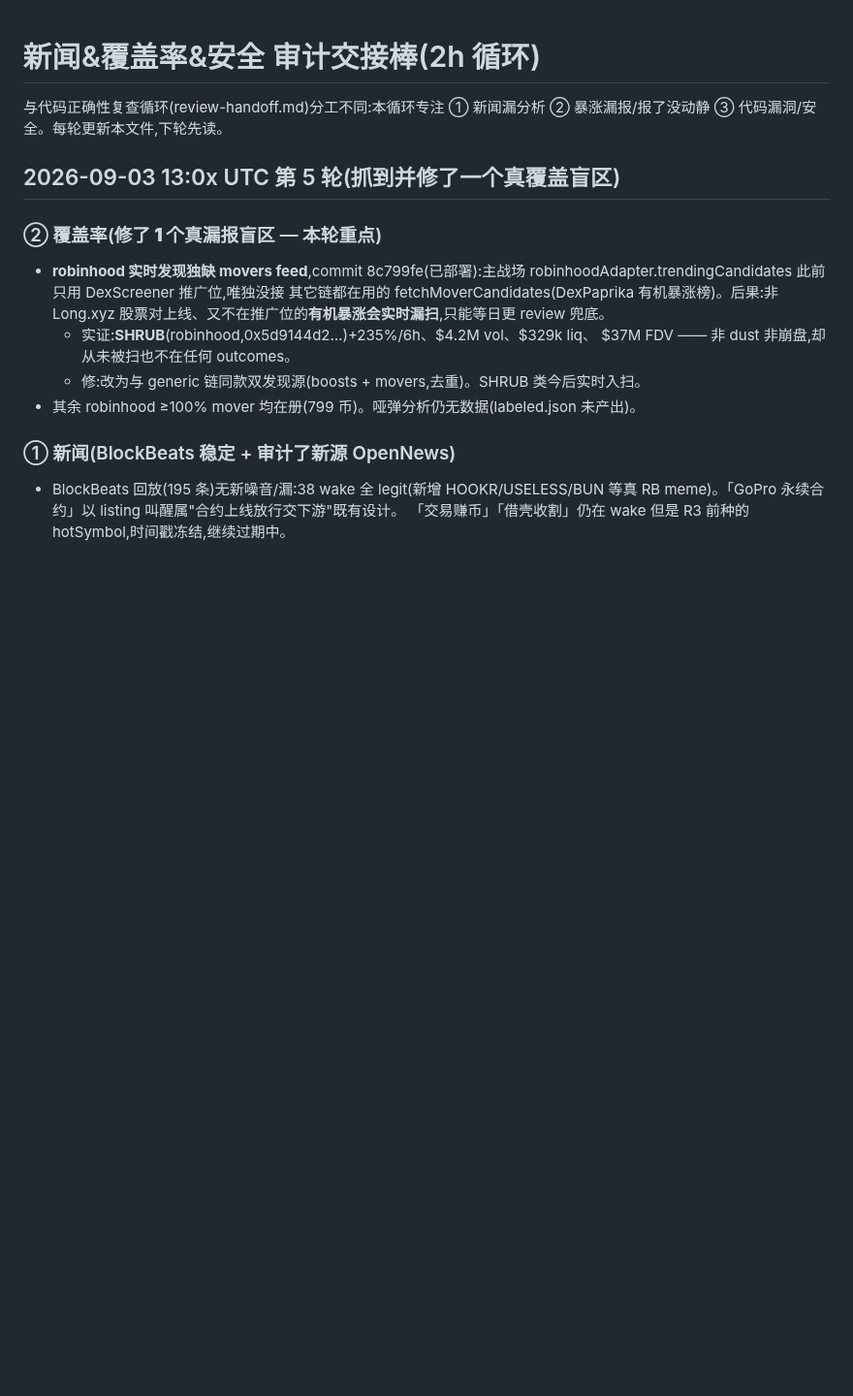
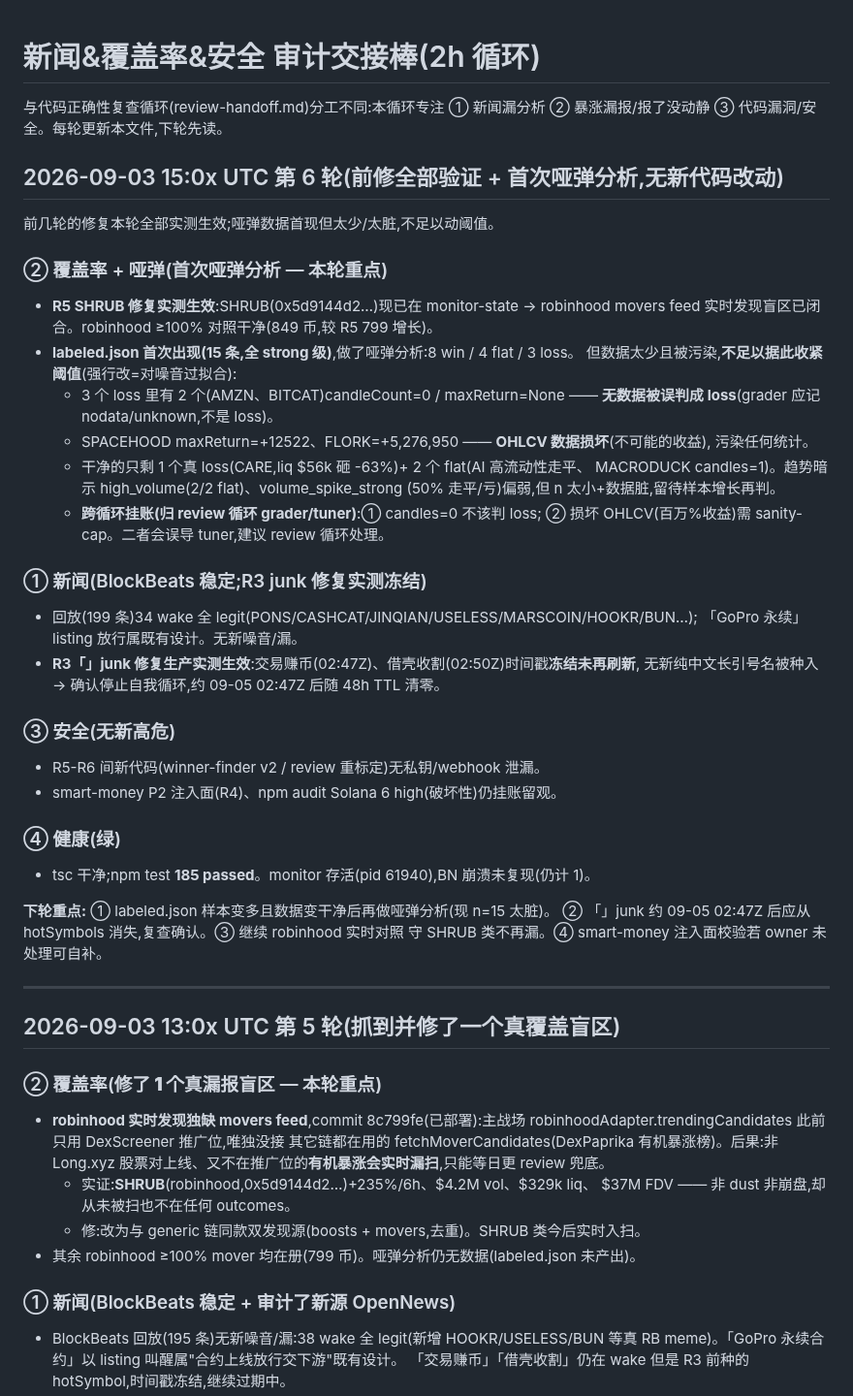
Before and after one commit to yidongw/foxhole-bot, a Markdown page: journal/news-coverage-handoff.md, the part around the change. Shown at 97% size. Drawn GitHub-style; blank space fills up the shorter version.

Commit message:
audit R6: verified R3/R5 fixes live; first dud analysis (n=15 too confounded to tighten); flagged 2 grader data issues to review loop.
Co-Authored-By: Claude Opus 4.8 <noreply@anthropic.com>

```diff
--- a/journal/news-coverage-handoff.md
+++ b/journal/news-coverage-handoff.md
@@ -2,6 +2,44 @@
 
 与代码正确性复查循环(review-handoff.md)分工不同:本循环专注
 ① 新闻漏分析 ② 暴涨漏报/报了没动静 ③ 代码漏洞/安全。每轮更新本文件,下轮先读。
+
+## 2026-09-03 15:0x UTC 第 6 轮(前修全部验证 + 首次哑弹分析,无新代码改动)
+
+前几轮的修复本轮全部实测生效;哑弹数据首现但太少/太脏,不足以动阈值。
+
+### ② 覆盖率 + 哑弹(**首次哑弹分析** — 本轮重点)
+- **R5 SHRUB 修复实测生效**:SHRUB(0x5d9144d2…)现已在 monitor-state → robinhood
+  movers feed 实时发现盲区已闭合。robinhood ≥100% 对照干净(849 币,较 R5 799 增长)。
+- **labeled.json 首次出现(15 条,全 strong 级)**,做了哑弹分析:8 win / 4 flat / 3 loss。
+  但数据太少且被污染,**不足以据此收紧阈值**(强行改=对噪音过拟合):
+  - 3 个 loss 里有 2 个(AMZN、BITCAT)candleCount=0 / maxReturn=None ——
+    **无数据被误判成 loss**(grader 应记 nodata/unknown,不是 loss)。
+  - SPACEHOOD maxReturn=+12522、FLORK=+5,276,950 —— **OHLCV 数据损坏**(不可能的收益),
+    污染任何统计。
+  - 干净的只剩 1 个真 loss(CARE,liq $56k 砸 -63%)+ 2 个 flat(AI 高流动性走平、
+    MACRODUCK candles=1)。趋势暗示 high_volume(2/2 flat)、volume_spike_strong
+    (50% 走平/亏)偏弱,但 n 太小+数据脏,留待样本增长再判。
+  - **跨循环挂账(归 review 循环 grader/tuner)**:① candles=0 不该判 loss;
+    ② 损坏 OHLCV(百万%收益)需 sanity-cap。二者会误导 tuner,建议 review 循环处理。
+
+### ① 新闻(BlockBeats 稳定;R3 junk 修复实测冻结)
+- 回放(199 条)34 wake 全 legit(PONS/CASHCAT/JINQIAN/USELESS/MARSCOIN/HOOKR/BUN…);
+  「GoPro 永续」listing 放行属既有设计。无新噪音/漏。
+- **R3「」junk 修复生产实测生效**:交易赚币(02:47Z)、借壳收割(02:50Z)时间戳**冻结未再刷新**,
+  无新纯中文长引号名被种入 → 确认停止自我循环,约 09-05 02:47Z 后随 48h TTL 清零。
+
+### ③ 安全(无新高危)
+- R5-R6 间新代码(winner-finder v2 / review 重标定)无私钥/webhook 泄漏。
+- smart-money P2 注入面(R4)、npm audit Solana 6 high(破坏性)仍挂账留观。
+
+### ④ 健康(绿)
+- tsc 干净;npm test **185 passed**。monitor 存活(pid 61940),BN 崩溃未复现(仍计 1)。
+
+**下轮重点:** ① labeled.json 样本变多且数据变干净后再做哑弹分析(现 n=15 太脏)。
+② 「」junk 约 09-05 02:47Z 后应从 hotSymbols 消失,复查确认。③ 继续 robinhood 实时对照
+守 SHRUB 类不再漏。④ smart-money 注入面校验若 owner 未处理可自补。
+
+---
 
 ## 2026-09-03 13:0x UTC 第 5 轮(抓到并修了一个真覆盖盲区)
 
```
